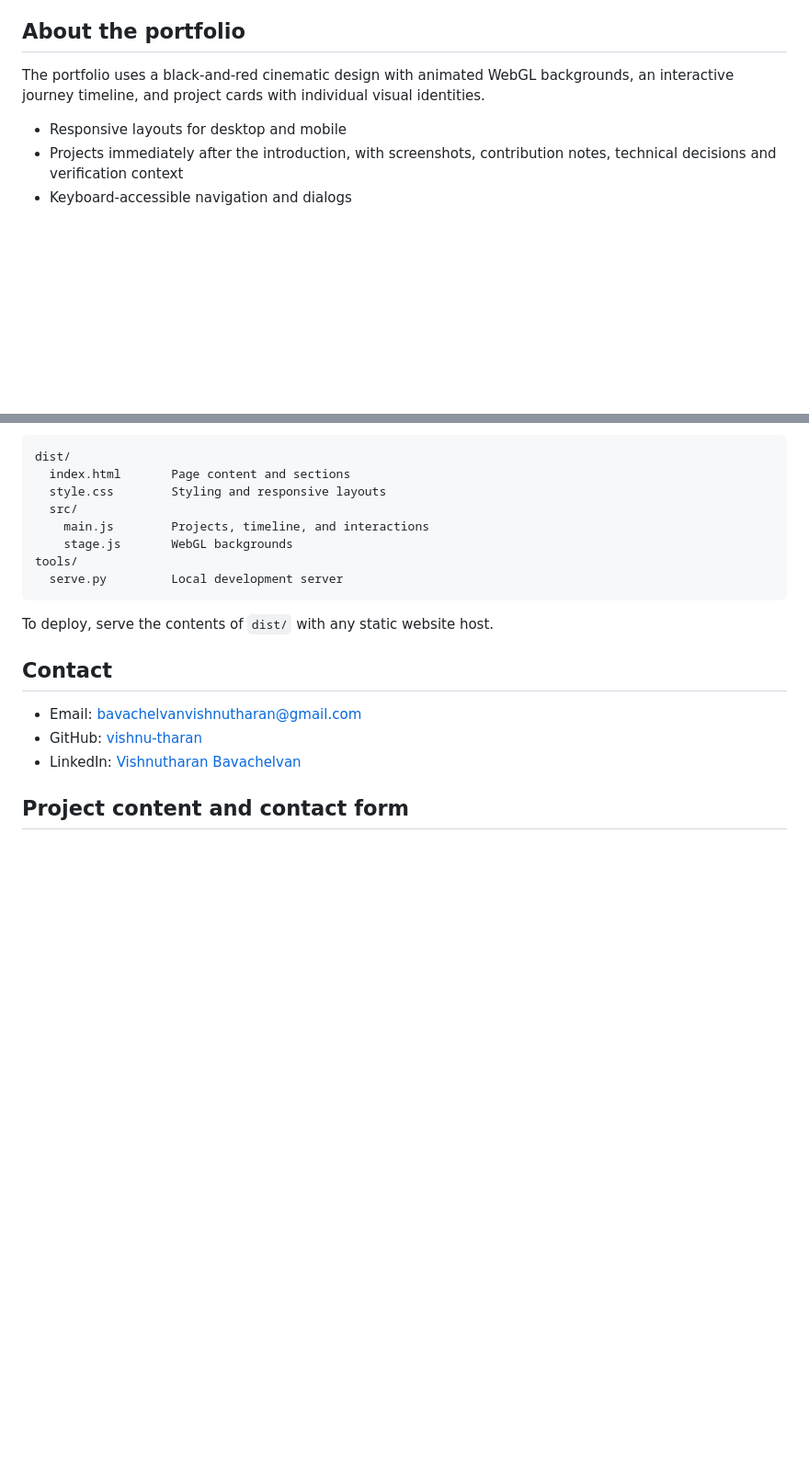
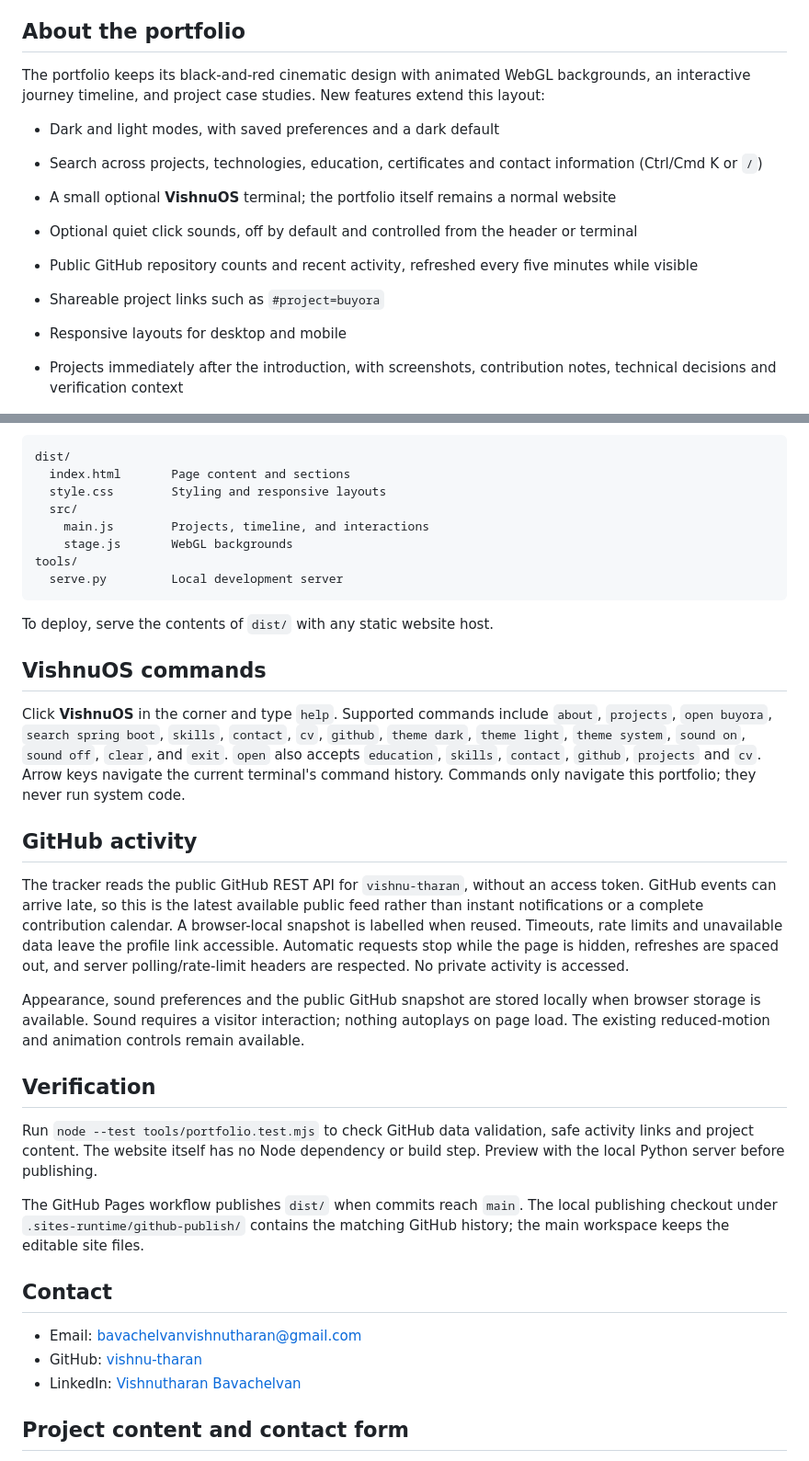
Before and after one commit to vishnu-tharan/PortfolioVishnu, a Markdown page: README.md, 2 parts joined by grey strips. Shown at 92% size. Drawn GitHub-style; blank space fills up the shorter version.

Commit message:
Explain the new portfolio features and commands

```diff
--- a/README.md
+++ b/README.md
@@ -6,7 +6,14 @@ I'm Vishnutharan Bavachelvan, a full-stack developer and B.Sc. (Hons) Informatio
 
 ## About the portfolio
 
-The portfolio uses a black-and-red cinematic design with animated WebGL backgrounds, an interactive journey timeline, and project cards with individual visual identities.
+The portfolio keeps its black-and-red cinematic design with animated WebGL backgrounds, an interactive journey timeline, and project case studies. New features extend this layout:
+
+- Dark and light modes, with saved preferences and a dark default
+- Search across projects, technologies, education, certificates and contact information (Ctrl/Cmd K or `/`)
+- A small optional **VishnuOS** terminal; the portfolio itself remains a normal website
+- Optional quiet click sounds, off by default and controlled from the header or terminal
+- Public GitHub repository counts and recent activity, refreshed every five minutes while visible
+- Shareable project links such as `#project=buyora`
 
 - Responsive layouts for desktop and mobile
 - Projects immediately after the introduction, with screenshots, contribution notes, technical decisions and verification context
@@ -52,6 +59,22 @@ tools/
 
 To deploy, serve the contents of `dist/` with any static website host.
 
+## VishnuOS commands
+
+Click **VishnuOS** in the corner and type `help`. Supported commands include `about`, `projects`, `open buyora`, `search spring boot`, `skills`, `contact`, `cv`, `github`, `theme dark`, `theme light`, `theme system`, `sound on`, `sound off`, `clear`, and `exit`. `open` also accepts `education`, `skills`, `contact`, `github`, `projects` and `cv`. Arrow keys navigate the current terminal's command history. Commands only navigate this portfolio; they never run system code.
+
+## GitHub activity
+
+The tracker reads the public GitHub REST API for `vishnu-tharan`, without an access token. GitHub events can arrive late, so this is the latest available public feed rather than instant notifications or a complete contribution calendar. A browser-local snapshot is labelled when reused. Timeouts, rate limits and unavailable data leave the profile link accessible. Automatic requests stop while the page is hidden, refreshes are spaced out, and server polling/rate-limit headers are respected. No private activity is accessed.
+
+Appearance, sound preferences and the public GitHub snapshot are stored locally when browser storage is available. Sound requires a visitor interaction; nothing autoplays on page load. The existing reduced-motion and animation controls remain available.
+
+## Verification
+
+Run `node --test tools/portfolio.test.mjs` to check GitHub data validation, safe activity links and project content. The website itself has no Node dependency or build step. Preview with the local Python server before publishing.
+
+The GitHub Pages workflow publishes `dist/` when commits reach `main`. The local publishing checkout under `.sites-runtime/github-publish/` contains the matching GitHub history; the main workspace keeps the editable site files.
+
 ## Contact
 
 - Email: [bavachelvanvishnutharan@gmail.com](mailto:bavachelvanvishnutharan@gmail.com)
```
